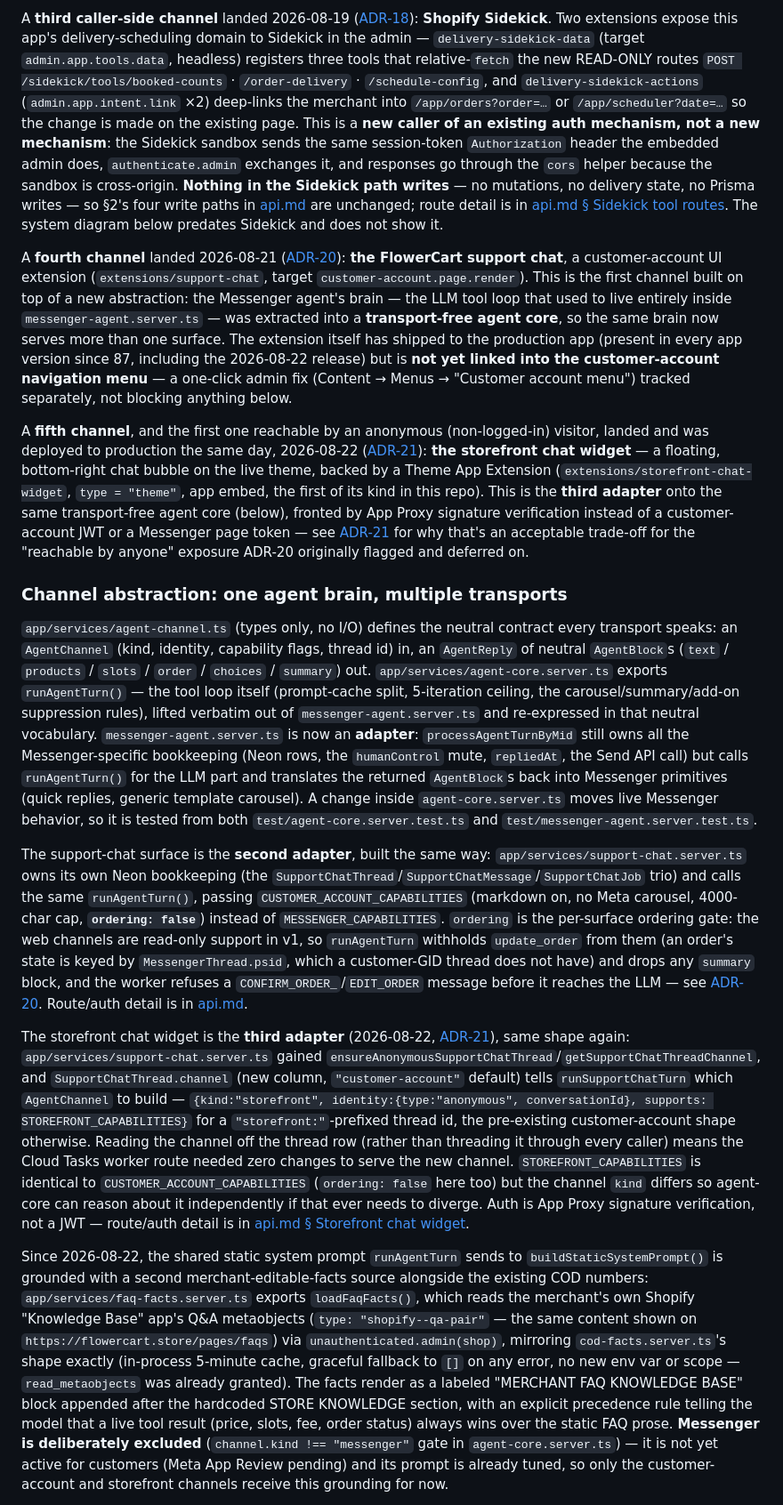
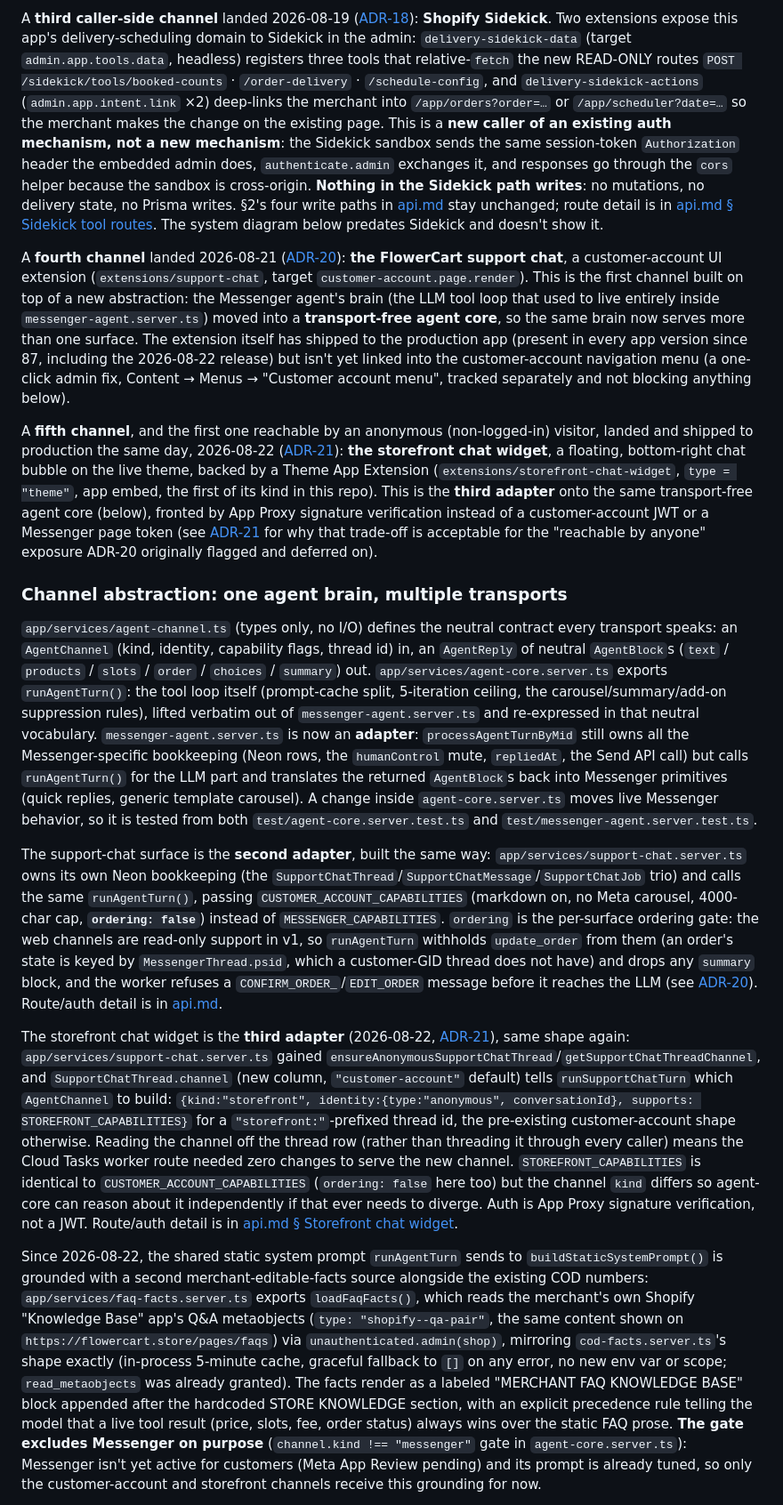
Before and after one commit to flwrdev/delivery-scheduler, a Markdown page: docs/architecture.md, the part around one of its changes. Shown at 89% size. Rendered like a GitHub page.

```diff
--- a/docs/architecture.md
+++ b/docs/architecture.md
@@ -25,17 +25,17 @@ This is a Shopify embedded app (React Router 7, ported from the Shopify Remix te
 
-A **third caller-side channel** landed 2026-08-19 ([ADR-18](./decisions.md)): **Shopify Sidekick**. Two extensions expose this app's delivery-scheduling domain to Sidekick in the admin — `delivery-sidekick-data` (target `admin.app.tools.data`, headless) registers three tools that relative-`fetch` the new READ-ONLY routes `POST /sidekick/tools/booked-counts` · `/order-delivery` · `/schedule-config`, and `delivery-sidekick-actions` (`admin.app.intent.link` ×2) deep-links the merchant into `/app/orders?order=…` or `/app/scheduler?date=…` so the change is made on the existing page. This is a **new caller of an existing auth mechanism, not a new mechanism**: the Sidekick sandbox sends the same session-token `Authorization` header the embedded admin does, `authenticate.admin` exchanges it, and responses go through the `cors` helper because the sandbox is cross-origin. **Nothing in the Sidekick path writes** — no mutations, no delivery state, no Prisma writes — so §2's four write paths in [api.md](./api.md) are unchanged; route detail is in [api.md § Sidekick tool routes](./api.md#sidekick-tool-routes). The system diagram below predates Sidekick and does not show it.
+A **third caller-side channel** landed 2026-08-19 ([ADR-18](./decisions.md)): **Shopify Sidekick**. Two extensions expose this app's delivery-scheduling domain to Sidekick in the admin: `delivery-sidekick-data` (target `admin.app.tools.data`, headless) registers three tools that relative-`fetch` the new READ-ONLY routes `POST /sidekick/tools/booked-counts` · `/order-delivery` · `/schedule-config`, and `delivery-sidekick-actions` (`admin.app.intent.link` ×2) deep-links the merchant into `/app/orders?order=…` or `/app/scheduler?date=…` so the merchant makes the change on the existing page. This is a **new caller of an existing auth mechanism, not a new mechanism**: the Sidekick sandbox sends the same session-token `Authorization` header the embedded admin does, `authenticate.admin` exchanges it, and responses go through the `cors` helper because the sandbox is cross-origin. **Nothing in the Sidekick path writes**: no mutations, no delivery state, no Prisma writes. §2's four write paths in [api.md](./api.md) stay unchanged; route detail is in [api.md § Sidekick tool routes](./api.md#sidekick-tool-routes). The system diagram below predates Sidekick and doesn't show it.
 
-A **fourth channel** landed 2026-08-21 ([ADR-20](./decisions.md)): **the FlowerCart support chat**, a customer-account UI extension (`extensions/support-chat`, target `customer-account.page.render`). This is the first channel built on top of a new abstraction: the Messenger agent's brain — the LLM tool loop that used to live entirely inside `messenger-agent.server.ts` — was extracted into a **transport-free agent core**, so the same brain now serves more than one surface. The extension itself has shipped to the production app (present in every app version since 87, including the 2026-08-22 release) but is **not yet linked into the customer-account navigation menu** — a one-click admin fix (Content → Menus → "Customer account menu") tracked separately, not blocking anything below.
+A **fourth channel** landed 2026-08-21 ([ADR-20](./decisions.md)): **the FlowerCart support chat**, a customer-account UI extension (`extensions/support-chat`, target `customer-account.page.render`). This is the first channel built on top of a new abstraction: the Messenger agent's brain (the LLM tool loop that used to live entirely inside `messenger-agent.server.ts`) moved into a **transport-free agent core**, so the same brain now serves more than one surface. The extension itself has shipped to the production app (present in every app version since 87, including the 2026-08-22 release) but isn't yet linked into the customer-account navigation menu (a one-click admin fix, Content → Menus → "Customer account menu", tracked separately and not blocking anything below).
 
-A **fifth channel**, and the first one reachable by an anonymous (non-logged-in) visitor, landed and was deployed to production the same day, 2026-08-22 ([ADR-21](./decisions.md)): **the storefront chat widget** — a floating, bottom-right chat bubble on the live theme, backed by a Theme App Extension (`extensions/storefront-chat-widget`, `type = "theme"`, app embed, the first of its kind in this repo). This is the **third adapter** onto the same transport-free agent core (below), fronted by App Proxy signature verification instead of a customer-account JWT or a Messenger page token — see [ADR-21](./decisions.md) for why that's an acceptable trade-off for the "reachable by anyone" exposure ADR-20 originally flagged and deferred on.
+A **fifth channel**, and the first one reachable by an anonymous (non-logged-in) visitor, landed and shipped to production the same day, 2026-08-22 ([ADR-21](./decisions.md)): **the storefront chat widget**, a floating, bottom-right chat bubble on the live theme, backed by a Theme App Extension (`extensions/storefront-chat-widget`, `type = "theme"`, app embed, the first of its kind in this repo). This is the **third adapter** onto the same transport-free agent core (below), fronted by App Proxy signature verification instead of a customer-account JWT or a Messenger page token (see [ADR-21](./decisions.md) for why that trade-off is acceptable for the "reachable by anyone" exposure ADR-20 originally flagged and deferred on).
 
 ### Channel abstraction: one agent brain, multiple transports
 
-`app/services/agent-channel.ts` (types only, no I/O) defines the neutral contract every transport speaks: an `AgentChannel` (kind, identity, capability flags, thread id) in, an `AgentReply` of neutral `AgentBlock`s (`text` / `products` / `slots` / `order` / `choices` / `summary`) out. `app/services/agent-core.server.ts` exports `runAgentTurn()` — the tool loop itself (prompt-cache split, 5-iteration ceiling, the carousel/summary/add-on suppression rules), lifted verbatim out of `messenger-agent.server.ts` and re-expressed in that neutral vocabulary. `messenger-agent.server.ts` is now an **adapter**: `processAgentTurnByMid` still owns all the Messenger-specific bookkeeping (Neon rows, the `humanControl` mute, `repliedAt`, the Send API call) but calls `runAgentTurn()` for the LLM part and translates the returned `AgentBlock`s back into Messenger primitives (quick replies, generic template carousel). A change inside `agent-core.server.ts` moves live Messenger behavior, so it is tested from both `test/agent-core.server.test.ts` and `test/messenger-agent.server.test.ts`.
+`app/services/agent-channel.ts` (types only, no I/O) defines the neutral contract every transport speaks: an `AgentChannel` (kind, identity, capability flags, thread id) in, an `AgentReply` of neutral `AgentBlock`s (`text` / `products` / `slots` / `order` / `choices` / `summary`) out. `app/services/agent-core.server.ts` exports `runAgentTurn()`: the tool loop itself (prompt-cache split, 5-iteration ceiling, the carousel/summary/add-on suppression rules), lifted verbatim out of `messenger-agent.server.ts` and re-expressed in that neutral vocabulary. `messenger-agent.server.ts` is now an **adapter**: `processAgentTurnByMid` still owns all the Messenger-specific bookkeeping (Neon rows, the `humanControl` mute, `repliedAt`, the Send API call) but calls `runAgentTurn()` for the LLM part and translates the returned `AgentBlock`s back into Messenger primitives (quick replies, generic template carousel). A change inside `agent-core.server.ts` moves live Messenger behavior, so it is tested from both `test/agent-core.server.test.ts` and `test/messenger-agent.server.test.ts`.
 
-The support-chat surface is the **second adapter**, built the same way: `app/services/support-chat.server.ts` owns its own Neon bookkeeping (the `SupportChatThread`/`SupportChatMessage`/`SupportChatJob` trio) and calls the same `runAgentTurn()`, passing `CUSTOMER_ACCOUNT_CAPABILITIES` (markdown on, no Meta carousel, 4000-char cap, **`ordering: false`**) instead of `MESSENGER_CAPABILITIES`. `ordering` is the per-surface ordering gate: the web channels are read-only support in v1, so `runAgentTurn` withholds `update_order` from them (an order's state is keyed by `MessengerThread.psid`, which a customer-GID thread does not have) and drops any `summary` block, and the worker refuses a `CONFIRM_ORDER_`/`EDIT_ORDER` message before it reaches the LLM — see [ADR-20](./decisions.md). Route/auth detail is in [api.md](./api.md#support-chat-customer-account-extension-adr-20).
+The support-chat surface is the **second adapter**, built the same way: `app/services/support-chat.server.ts` owns its own Neon bookkeeping (the `SupportChatThread`/`SupportChatMessage`/`SupportChatJob` trio) and calls the same `runAgentTurn()`, passing `CUSTOMER_ACCOUNT_CAPABILITIES` (markdown on, no Meta carousel, 4000-char cap, **`ordering: false`**) instead of `MESSENGER_CAPABILITIES`. `ordering` is the per-surface ordering gate: the web channels are read-only support in v1, so `runAgentTurn` withholds `update_order` from them (an order's state is keyed by `MessengerThread.psid`, which a customer-GID thread does not have) and drops any `summary` block, and the worker refuses a `CONFIRM_ORDER_`/`EDIT_ORDER` message before it reaches the LLM (see [ADR-20](./decisions.md)). Route/auth detail is in [api.md](./api.md#support-chat-customer-account-extension-adr-20).
 
-The storefront chat widget is the **third adapter** (2026-08-22, [ADR-21](./decisions.md)), same shape again: `app/services/support-chat.server.ts` gained `ensureAnonymousSupportChatThread`/`getSupportChatThreadChannel`, and `SupportChatThread.channel` (new column, `"customer-account"` default) tells `runSupportChatTurn` which `AgentChannel` to build — `{kind:"storefront", identity:{type:"anonymous", conversationId}, supports: STOREFRONT_CAPABILITIES}` for a `"storefront:"`-prefixed thread id, the pre-existing customer-account shape otherwise. Reading the channel off the thread row (rather than threading it through every caller) means the Cloud Tasks worker route needed zero changes to serve the new channel. `STOREFRONT_CAPABILITIES` is identical to `CUSTOMER_ACCOUNT_CAPABILITIES` (`ordering: false` here too) but the channel `kind` differs so agent-core can reason about it independently if that ever needs to diverge. Auth is App Proxy signature verification, not a JWT — route/auth detail is in [api.md § Storefront chat widget](./api.md#storefront-chat-widget-theme-app-extension-adr-21).
+The storefront chat widget is the **third adapter** (2026-08-22, [ADR-21](./decisions.md)), same shape again: `app/services/support-chat.server.ts` gained `ensureAnonymousSupportChatThread`/`getSupportChatThreadChannel`, and `SupportChatThread.channel` (new column, `"customer-account"` default) tells `runSupportChatTurn` which `AgentChannel` to build: `{kind:"storefront", identity:{type:"anonymous", conversationId}, supports: STOREFRONT_CAPABILITIES}` for a `"storefront:"`-prefixed thread id, the pre-existing customer-account shape otherwise. Reading the channel off the thread row (rather than threading it through every caller) means the Cloud Tasks worker route needed zero changes to serve the new channel. `STOREFRONT_CAPABILITIES` is identical to `CUSTOMER_ACCOUNT_CAPABILITIES` (`ordering: false` here too) but the channel `kind` differs so agent-core can reason about it independently if that ever needs to diverge. Auth is App Proxy signature verification, not a JWT. Route/auth detail is in [api.md § Storefront chat widget](./api.md#storefront-chat-widget-theme-app-extension-adr-21).
 
-Since 2026-08-22, the shared static system prompt `runAgentTurn` sends to `buildStaticSystemPrompt()` is grounded with a second merchant-editable-facts source alongside the existing COD numbers: `app/services/faq-facts.server.ts` exports `loadFaqFacts()`, which reads the merchant's own Shopify "Knowledge Base" app's Q&A metaobjects (`type: "shopify--qa-pair"` — the same content shown on `https://flowercart.store/pages/faqs`) via `unauthenticated.admin(shop)`, mirroring `cod-facts.server.ts`'s shape exactly (in-process 5-minute cache, graceful fallback to `[]` on any error, no new env var or scope — `read_metaobjects` was already granted). The facts render as a labeled "MERCHANT FAQ KNOWLEDGE BASE" block appended after the hardcoded STORE KNOWLEDGE section, with an explicit precedence rule telling the model that a live tool result (price, slots, fee, order status) always wins over the static FAQ prose. **Messenger is deliberately excluded** (`channel.kind !== "messenger"` gate in `agent-core.server.ts`) — it is not yet active for customers (Meta App Review pending) and its prompt is already tuned, so only the customer-account and storefront channels receive this grounding for now.
+Since 2026-08-22, the shared static system prompt `runAgentTurn` sends to `buildStaticSystemPrompt()` is grounded with a second merchant-editable-facts source alongside the existing COD numbers: `app/services/faq-facts.server.ts` exports `loadFaqFacts()`, which reads the merchant's own Shopify "Knowledge Base" app's Q&A metaobjects (`type: "shopify--qa-pair"`, the same content shown on `https://flowercart.store/pages/faqs`) via `unauthenticated.admin(shop)`, mirroring `cod-facts.server.ts`'s shape exactly (in-process 5-minute cache, graceful fallback to `[]` on any error, no new env var or scope; `read_metaobjects` was already granted). The facts render as a labeled "MERCHANT FAQ KNOWLEDGE BASE" block appended after the hardcoded STORE KNOWLEDGE section, with an explicit precedence rule telling the model that a live tool result (price, slots, fee, order status) always wins over the static FAQ prose. **The gate excludes Messenger on purpose** (`channel.kind !== "messenger"` gate in `agent-core.server.ts`): Messenger isn't yet active for customers (Meta App Review pending) and its prompt is already tuned, so only the customer-account and storefront channels receive this grounding for now.
 
```
Also changed, not shown: other parts of docs/architecture.md (+39 -39 lines), docs/cloud-run-neon.md (+4 -4 lines).
